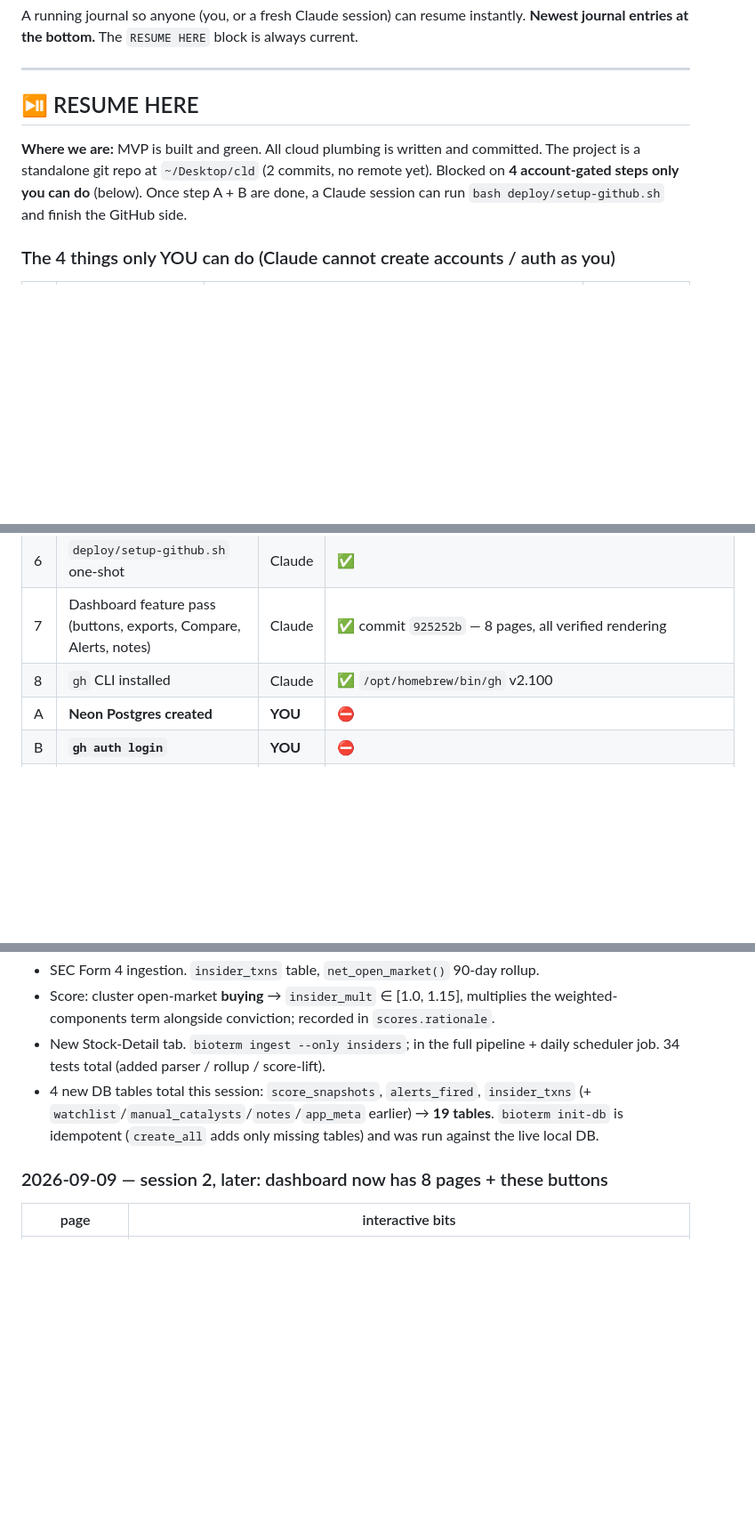
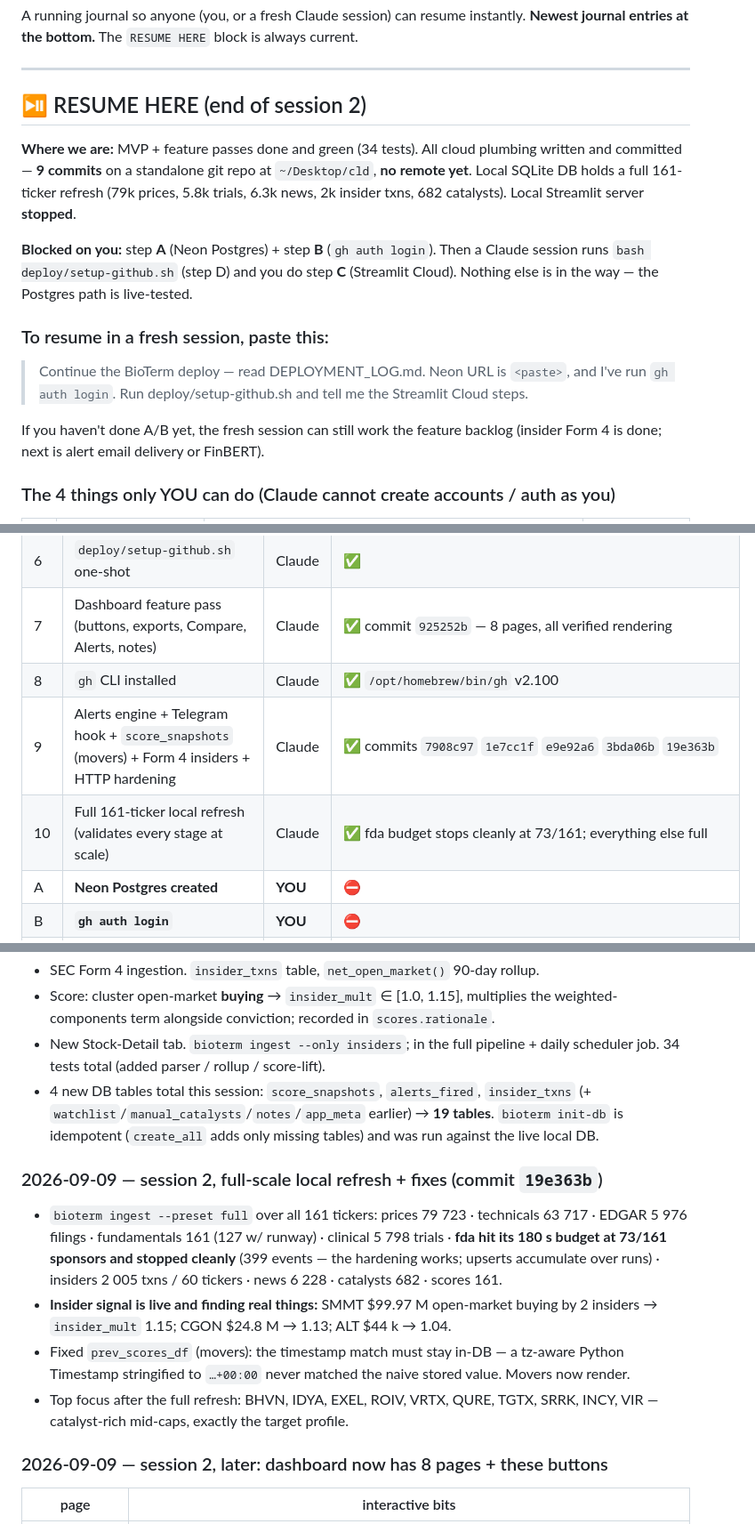
Before and after one commit to Nishant808/bioterm, a Markdown page: DEPLOYMENT_LOG.md, 3 parts joined by grey strips. Shown at 89% size. Drawn GitHub-style; blank space fills up the shorter version.

Commit message:
DEPLOYMENT_LOG: session 2 final state + resume instructions
Co-Authored-By: Claude Sonnet 5 <noreply@anthropic.com>

```diff
--- a/DEPLOYMENT_LOG.md
+++ b/DEPLOYMENT_LOG.md
@@ -5,12 +5,24 @@ A running journal so anyone (you, or a fresh Claude session) can resume instantl
 
 ---
 
-## ⏯️ RESUME HERE
+## ⏯️ RESUME HERE  (end of session 2)
 
-**Where we are:** MVP is built and green. All cloud plumbing is written and committed.
-The project is a standalone git repo at `~/Desktop/cld` (2 commits, no remote yet).
-Blocked on **4 account-gated steps only you can do** (below). Once step A + B are done,
-a Claude session can run `bash deploy/setup-github.sh` and finish the GitHub side.
+**Where we are:** MVP + feature passes done and green (34 tests). All cloud plumbing
+written and committed — **9 commits** on a standalone git repo at `~/Desktop/cld`,
+**no remote yet**. Local SQLite DB holds a full 161-ticker refresh (79k prices, 5.8k
+trials, 6.3k news, 2k insider txns, 682 catalysts). Local Streamlit server **stopped**.
+
+**Blocked on you:** step **A** (Neon Postgres) + step **B** (`gh auth login`). Then a
+Claude session runs `bash deploy/setup-github.sh` (step D) and you do step **C**
+(Streamlit Cloud). Nothing else is in the way — the Postgres path is live-tested.
+
+### To resume in a fresh session, paste this:
+
+> Continue the BioTerm deploy — read DEPLOYMENT_LOG.md. Neon URL is `<paste>`, and I've
+> run `gh auth login`. Run deploy/setup-github.sh and tell me the Streamlit Cloud steps.
+
+If you haven't done A/B yet, the fresh session can still work the feature backlog
+(insider Form 4 is done; next is alert email delivery or FinBERT).
 
 ### The 4 things only YOU can do (Claude cannot create accounts / auth as you)
 
@@ -36,6 +48,8 @@ runs the rest. Then you do C.
 | 6 | `deploy/setup-github.sh` one-shot | Claude | ✅ |
 | 7 | Dashboard feature pass (buttons, exports, Compare, Alerts, notes) | Claude | ✅ commit `925252b` — 8 pages, all verified rendering |
 | 8 | `gh` CLI installed | Claude | ✅ `/opt/homebrew/bin/gh` v2.100 |
+| 9 | Alerts engine + Telegram hook + `score_snapshots` (movers) + Form 4 insiders + HTTP hardening | Claude | ✅ commits `7908c97` `1e7cc1f` `e9e92a6` `3bda06b` `19e363b` |
+| 10 | Full 161-ticker local refresh (validates every stage at scale) | Claude | ✅ fda budget stops cleanly at 73/161; everything else full |
 | A | **Neon Postgres created** | **YOU** | ⛔ |
 | B | **`gh auth login`** | **YOU** | ⛔ |
 | D | repo create + push + secrets + first run (`setup-github.sh`) | Claude (needs A+B) | ⛔ |
@@ -172,6 +186,21 @@ gitignored) with the last 55-ticker refresh in it.
   **19 tables**. `bioterm init-db` is idempotent (`create_all` adds only missing
   tables) and was run against the live local DB.
 
+### 2026-09-09 — session 2, full-scale local refresh + fixes (commit `19e363b`)
+
+- `bioterm ingest --preset full` over all 161 tickers: prices 79 723 · technicals
+  63 717 · EDGAR 5 976 filings · fundamentals 161 (127 w/ runway) · clinical 5 798
+  trials · **fda hit its 180 s budget at 73/161 sponsors and stopped cleanly**
+  (399 events — the hardening works; upserts accumulate over runs) · insiders 2 005
+  txns / 60 tickers · news 6 228 · catalysts 682 · scores 161.
+- **Insider signal is live and finding real things:** SMMT $99.97 M open-market
+  buying by 2 insiders → `insider_mult` 1.15; CGON $24.8 M → 1.13; ALT $44 k → 1.04.
+- Fixed `prev_scores_df` (movers): the timestamp match must stay in-DB — a
+  tz-aware Python Timestamp stringified to `…+00:00` never matched the naive stored
+  value. Movers now render.
+- Top focus after the full refresh: BHVN, IDYA, EXEL, ROIV, VRTX, QURE, TGTX, SRRK,
+  INCY, VIR — catalyst-rich mid-caps, exactly the target profile.
+
 ### 2026-09-09 — session 2, later: dashboard now has 8 pages + these buttons
 
 | page | interactive bits |
```
